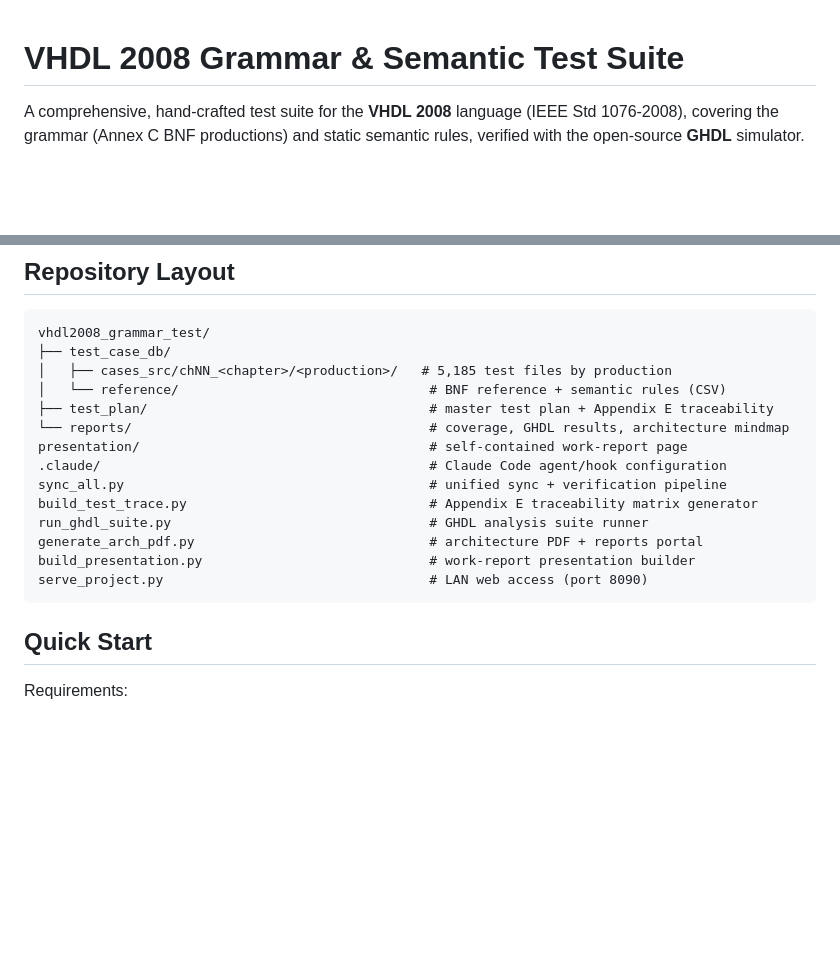
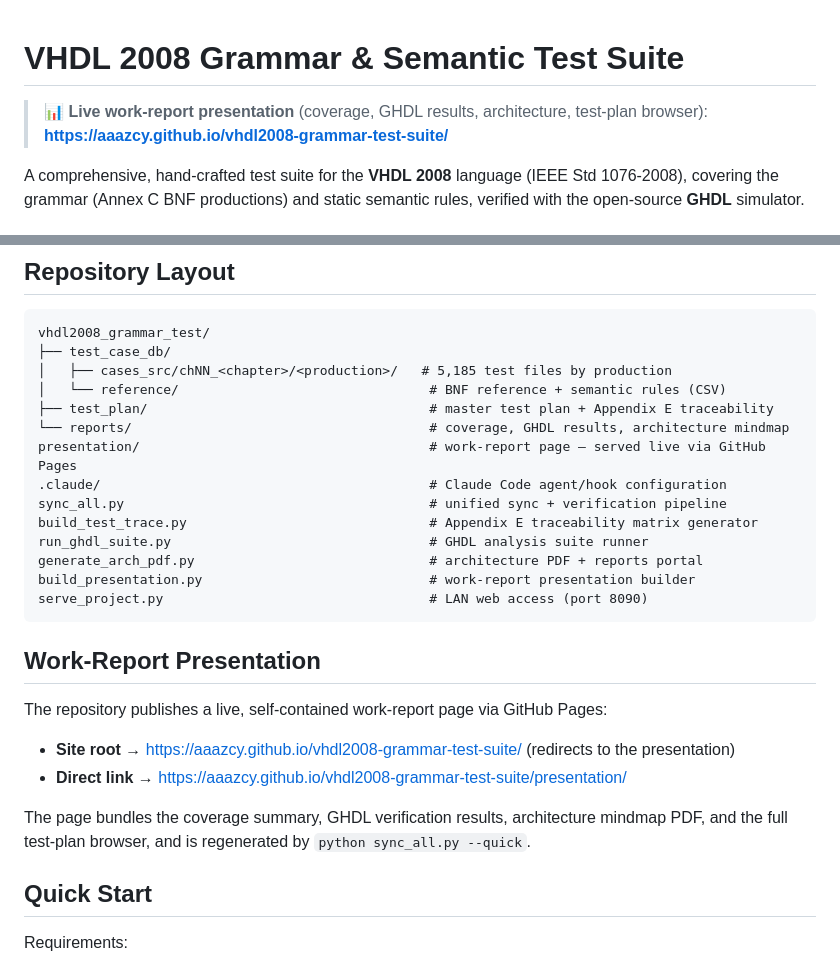
Before and after one commit to aaazcy/vhdl2008-grammar-test-suite, a Markdown page: README.md, 2 parts joined by grey strips. GitHub-like rendering; blank space fills up the shorter version.

Commit message:
README: prominent link to live GitHub Pages presentation

````diff
--- a/README.md
+++ b/README.md
@@ -1,4 +1,7 @@
 # VHDL 2008 Grammar & Semantic Test Suite
+
+> 📊 **Live work-report presentation** (coverage, GHDL results, architecture, test-plan browser):
+> **https://aaazcy.github.io/vhdl2008-grammar-test-suite/**
 
 A comprehensive, hand-crafted test suite for the **VHDL 2008** language (IEEE Std 1076-2008), covering the grammar (Annex C BNF productions) and static semantic rules, verified with the open-source **GHDL** simulator.
 
@@ -24,7 +27,7 @@ vhdl2008_grammar_test/
 │   └── reference/                                # BNF reference + semantic rules (CSV)
 ├── test_plan/                                    # master test plan + Appendix E traceability
 └── reports/                                      # coverage, GHDL results, architecture mindmap
-presentation/                                     # self-contained work-report page
+presentation/                                     # work-report page — served live via GitHub Pages
 .claude/                                          # Claude Code agent/hook configuration
 sync_all.py                                       # unified sync + verification pipeline
 build_test_trace.py                               # Appendix E traceability matrix generator
@@ -33,6 +36,17 @@ generate_arch_pdf.py                              # architecture PDF + reports p
 build_presentation.py                             # work-report presentation builder
 serve_project.py                                  # LAN web access (port 8090)
 ```
+
+## Work-Report Presentation
+
+The repository publishes a live, self-contained work-report page via GitHub Pages:
+
+- **Site root** → https://aaazcy.github.io/vhdl2008-grammar-test-suite/ (redirects to the presentation)
+- **Direct link** → https://aaazcy.github.io/vhdl2008-grammar-test-suite/presentation/
+
+The page bundles the coverage summary, GHDL verification results, architecture
+mindmap PDF, and the full test-plan browser, and is regenerated by
+`python sync_all.py --quick`.
 
 ## Quick Start
 
````
